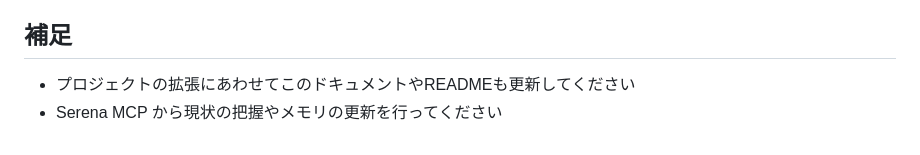
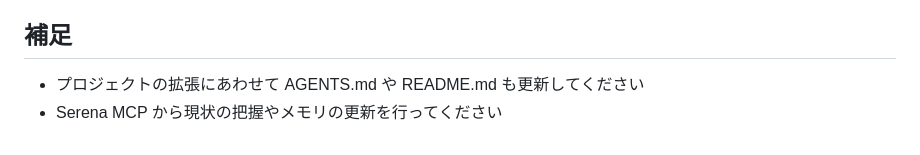
Before and after one commit to leftonbo/ghost-hunt-sim, a Markdown page: AGENTS.md, the part around the change. Rendered like a GitHub page.

Commit message:
📝 AGENTS.md と README.md の更新を促す文言を修正

```diff
--- a/AGENTS.md
+++ b/AGENTS.md
@@ -183,5 +183,5 @@ hunting → [ニンゲンに接触] → digesting → [消化タイマー完了]
 
 ## 補足
 
-- プロジェクトの拡張にあわせてこのドキュメントやREADMEも更新してください
+- プロジェクトの拡張にあわせて AGENTS.md や README.md も更新してください
 - Serena MCP から現状の把握やメモリの更新を行ってください
```
